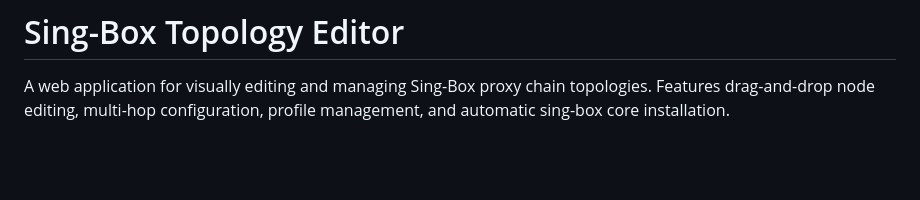
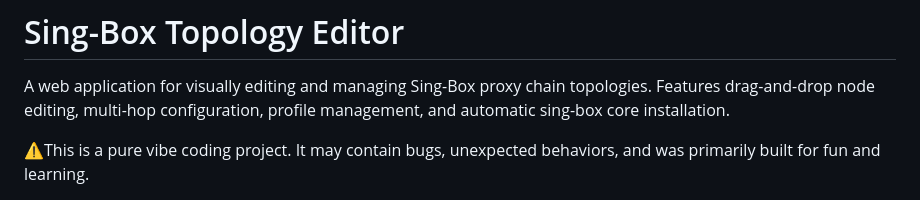
Before and after one commit to Deroino/singbox-topology-editor, a Markdown page: README.md, the part around one of its changes. GitHub-like rendering; blank space fills up the shorter version.

```diff
--- a/README.md
+++ b/README.md
@@ -2,6 +2,8 @@
 
 A web application for visually editing and managing Sing-Box proxy chain topologies. Features drag-and-drop node editing, multi-hop configuration, profile management, and automatic sing-box core installation.
 
+⚠️This is a pure vibe coding project. It may contain bugs, unexpected behaviors, and was primarily built for fun and learning.
+
 ![License](https://img.shields.io/badge/license-MIT-blue.svg)
 ![Python](https://img.shields.io/badge/python-3.7+-green.svg)
 ![Sing-Box](https://img.shields.io/badge/sing--box-1.12.12-orange.svg)
```
Also changed, not shown: other parts of README.md (+2 -0 lines).
